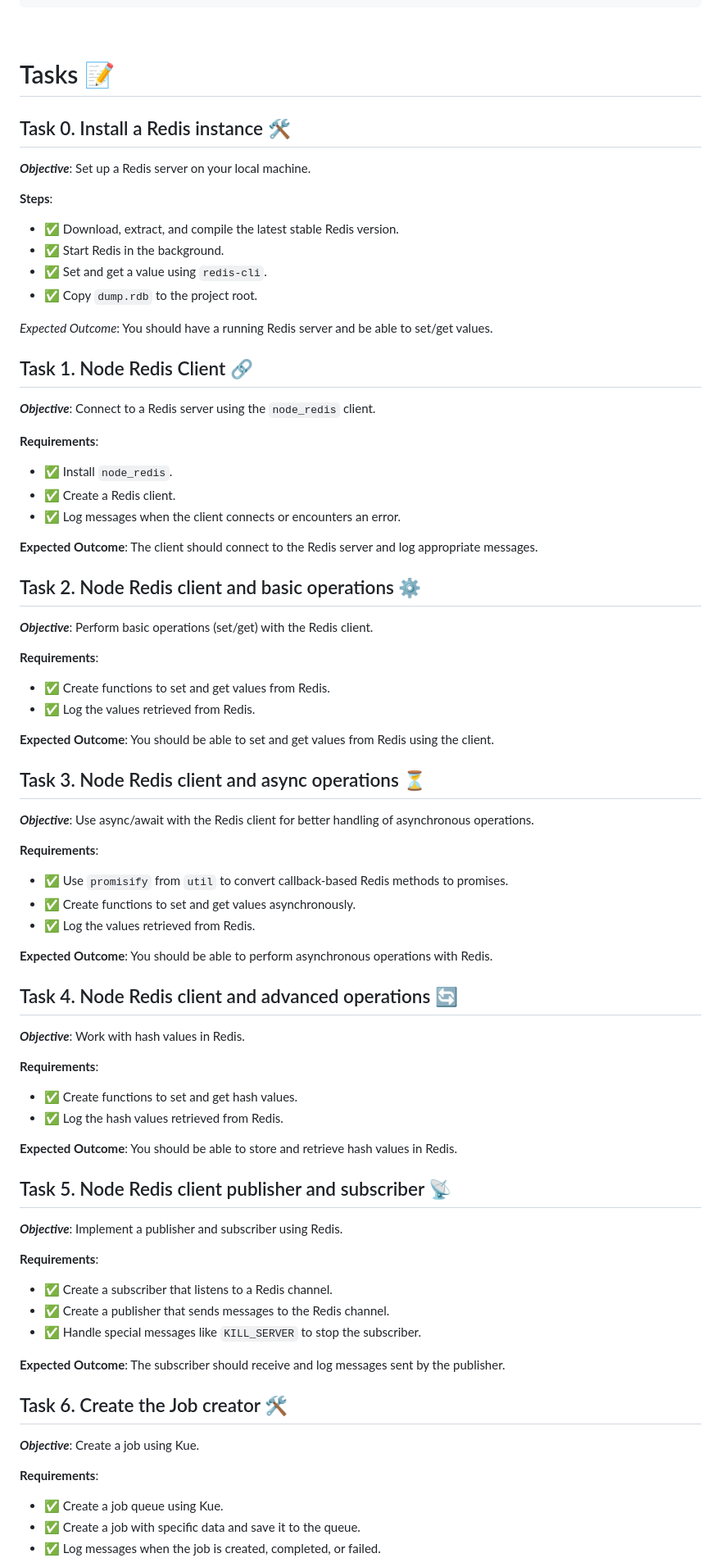
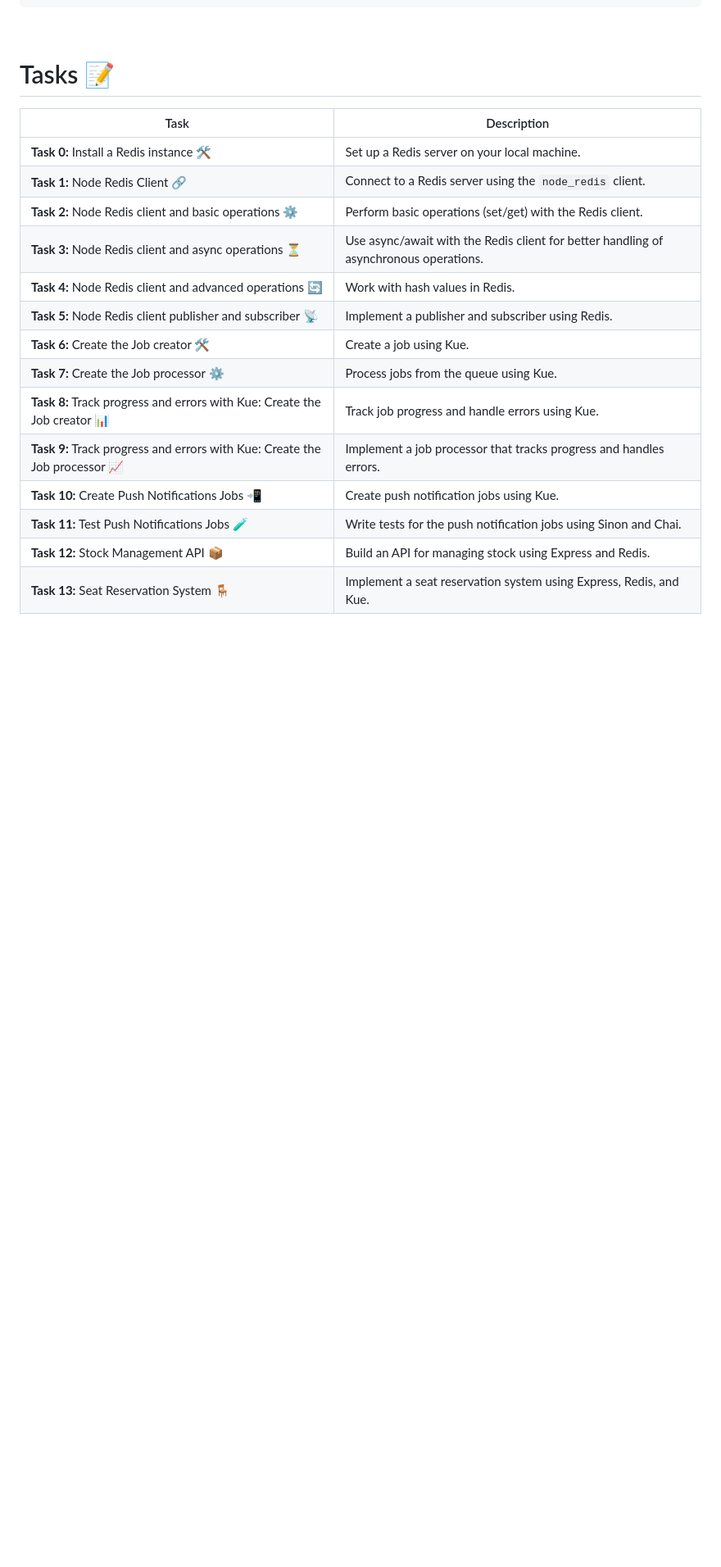
Before and after one commit to bshongwe/alx-backend, a Markdown page: 0x03-queuing_system_in_js/README.md, the part around one of its changes. Shown at 82% size. Rendered like a GitHub page; blank space fills up the shorter version.

Commit message:
Update markdown 📝

```diff
--- a/0x03-queuing_system_in_js/README.md
+++ b/0x03-queuing_system_in_js/README.md
@@ -71,75 +74,23 @@ $ npm install
 <br></br>
 
 # Tasks 📝
-## Task 0. Install a Redis instance 🛠️
-<i>**Objective**</i>: Set up a Redis server on your local machine.
 
-**Steps**:
-  - ✅ Download, extract, and compile the latest stable Redis version.
-  - ✅ Start Redis in the background.
-  - ✅ Set and get a value using `redis-cli`.
-  - ✅ Copy `dump.rdb` to the project root.
+| Task | Description |
+|------|-------------|
+| **Task 0:** Install a Redis instance 🛠️ | Set up a Redis server on your local machine. |
+| **Task 1:** Node Redis Client 🔗 | Connect to a Redis server using the `node_redis` client. |
+| **Task 2:** Node Redis client and basic operations ⚙️ | Perform basic operations (set/get) with the Redis client. |
+| **Task 3:** Node Redis client and async operations ⏳ | Use async/await with the Redis client for better handling of asynchronous operations. |
+| **Task 4:** Node Redis client and advanced operations 🔄 | Work with hash values in Redis. |
+| **Task 5:** Node Redis client publisher and subscriber 📡 | Implement a publisher and subscriber using Redis. |
+| **Task 6:** Create the Job creator 🛠️ | Create a job using Kue. |
+| **Task 7:** Create the Job processor ⚙️ | Process jobs from the queue using Kue. |
+| **Task 8:** Track progress and errors with Kue: Create the Job creator 📊 | Track job progress and handle errors using Kue. |
+| **Task 9:** Track progress and errors with Kue: Create the Job processor 📈 | Implement a job processor that tracks progress and handles errors. |
+| **Task 10:** Create Push Notifications Jobs 📲 | Create push notification jobs using Kue. |
+| **Task 11:** Test Push Notifications Jobs 🧪 | Write tests for the push notification jobs using Sinon and Chai. |
+| **Task 12:** Stock Management API 📦 | Build an API for managing stock using Express and Redis. |
+| **Task 13:** Seat Reservation System 🪑 | Implement a seat reservation system using Express, Redis, and Kue. |
 
-*Expected Outcome*: You should have a running Redis server and be able to set/get values.
 <br></br>
 
-## Task 1. Node Redis Client 🔗
-<i>**Objective**</i>: Connect to a Redis server using the `node_redis` client.
-
-**Requirements**:
-  - ✅ Install `node_redis`.
-  - ✅ Create a Redis client.
-  - ✅ Log messages when the client connects or encounters an error.
-
-**Expected Outcome**: The client should connect to the Redis server and log appropriate messages.
-<br></br>
-
-## Task 2. Node Redis client and basic operations ⚙️
-<i>**Objective**</i>: Perform basic operations (set/get) with the Redis client.
-
-**Requirements**:
-  - ✅ Create functions to set and get values from Redis.
-  - ✅ Log the values retrieved from Redis.
-
-**Expected Outcome**: You should be able to set and get values from Redis using the client.
-<br></br>
-
-## Task 3. Node Redis client and async operations ⏳
-<i>**Objective**</i>: Use async/await with the Redis client for better handling of asynchronous operations.
-
-**Requirements**:
-  - ✅ Use `promisify` from `util` to convert callback-based Redis methods to promises.
-  - ✅ Create functions to set and get values asynchronously.
-  - ✅ Log the values retrieved from Redis.
-
-**Expected Outcome**: You should be able to perform asynchronous operations with Redis.
-<br></br>
-## Task 4. Node Redis client and advanced operations 🔄
-<i>**Objective**</i>: Work with hash values in Redis.
-
-**Requirements**:
-  - ✅ Create functions to set and get hash values.
-  - ✅ Log the hash values retrieved from Redis.
-
-**Expected Outcome**: You should be able to store and retrieve hash values in Redis.
-<br></br>
-
-## Task 5. Node Redis client publisher and subscriber 📡
-<i>**Objective**</i>: Implement a publisher and subscriber using Redis.
-
-**Requirements**:
-  - ✅ Create a subscriber that listens to a Redis channel.
-  - ✅ Create a publisher that sends messages to the Redis channel.
-  - ✅ Handle special messages like `KILL_SERVER` to stop the subscriber.
-
-**Expected Outcome**: The subscriber should receive and log messages sent by the publisher.
-<br></br>
-
-## Task 6. Create the Job creator 🛠️
-<i>**Objective**</i>: Create a job using Kue.
-
-**Requirements**:
-  - ✅ Create a job queue using Kue.
-  - ✅ Create a job with specific data and save it to the queue.
-  - ✅ Log messages when the job is created, completed, or failed.
-
```
Also changed, not shown: other parts of 0x03-queuing_system_in_js/README.md (+8 -39 lines).
